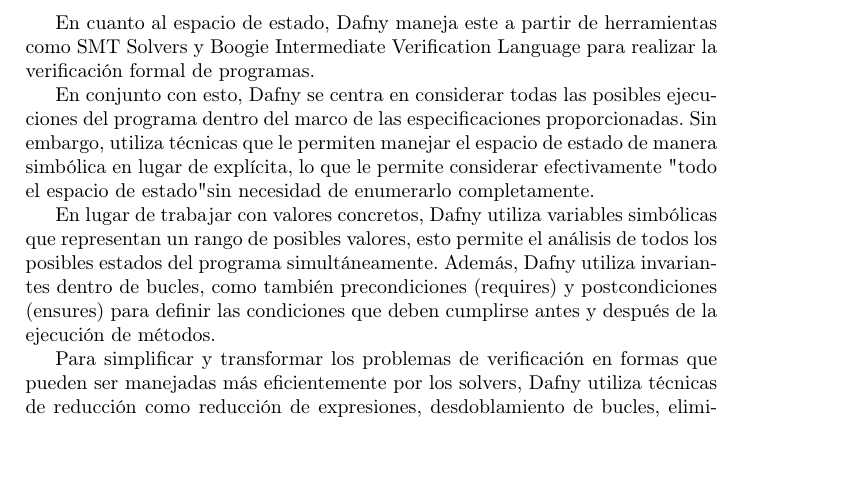
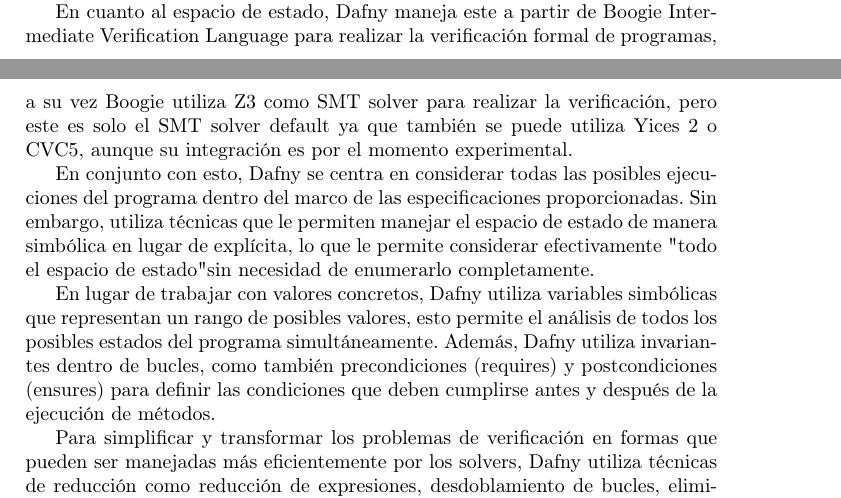
Before and after one commit to GonzaloGarciaZurlo/ing2, a LaTeX paper (informe.tex): part of page 4 of 8 before the commit and two parts of pages 3 and 4 of 8 after it, the two joined at a grey line, cut so that both start at the same text, the shorter picture padded with empty space. Compiled offline with pdfLaTeX.

Commit message:
pequeñas correciónes de redación

```diff
--- a/informe.tex
+++ b/informe.tex
@@ -129,8 +129,9 @@
 El marco general en el que se basa Dafny, al igual que muchas herramientas de verificación formal, es el de la lógica de Hoare,
 utilizando principios como tripletes de Hoare, reglas de inferencia y correcion parcial y total.
 
-En cuanto al espacio de estado, Dafny maneja este a partir de herramientas como SMT Solvers y Boogie Intermediate Verification Language
-para realizar la verificación formal de programas.
+En cuanto al espacio de estado, Dafny maneja este a partir de Boogie Intermediate Verification Language
+para realizar la verificación formal de programas, a su vez Boogie utiliza Z3 como SMT solver para realizar la verificación,
+pero este es solo el SMT solver default ya que también se puede utiliza Yices 2 o CVC5, aunque su integración es por el momento experimental.
 
 En conjunto con esto, Dafny se centra en considerar todas las posibles ejecuciones del programa dentro del marco de las especificaciones proporcionadas.
 Sin embargo, utiliza técnicas que le permiten manejar el espacio de estado de manera simbólica en lugar de explícita,
```
Also changed, not shown: informe.tex (2 more changed lines).
